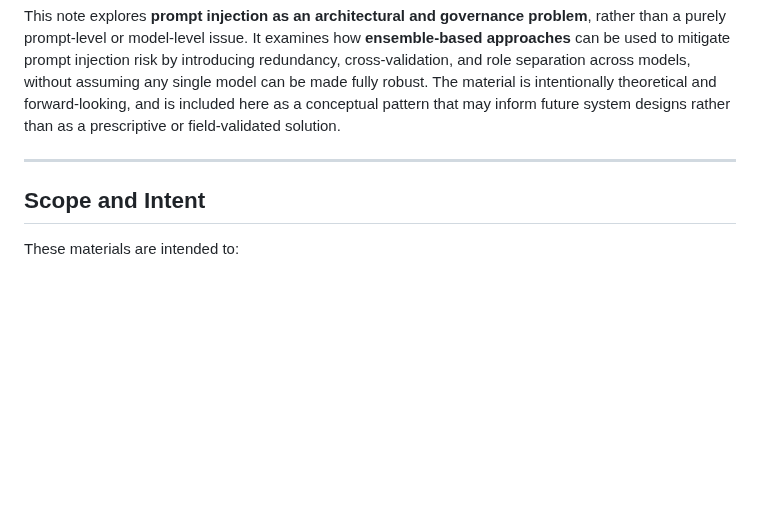
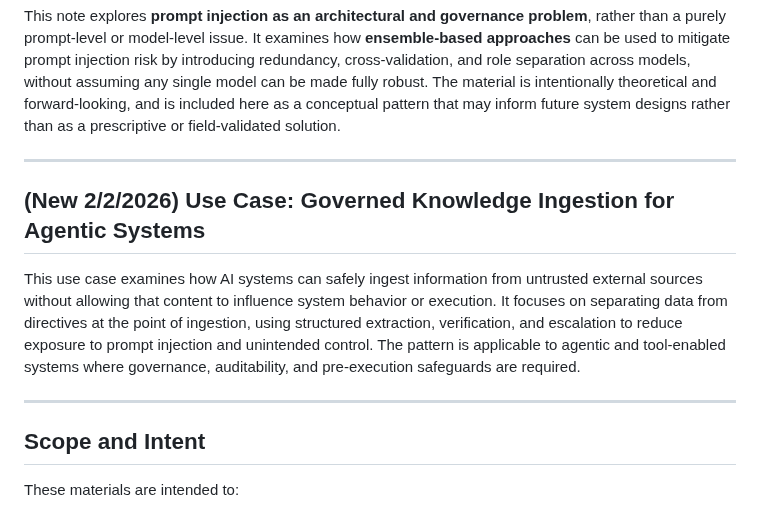
Before and after one commit to peterzan/ILETP, a Markdown page: NEW-MATERIAL/README.md, the part around the change. GitHub-like rendering; blank space fills up the shorter version.

```diff
--- a/NEW-MATERIAL/README.md
+++ b/NEW-MATERIAL/README.md
@@ -49,6 +49,11 @@ This note explores **prompt injection as an architectural and governance problem
 
 ---
 
+## (New 2/2/2026) Use Case: Governed Knowledge Ingestion for Agentic Systems
+
+This use case examines how AI systems can safely ingest information from untrusted external sources without allowing that content to influence system behavior or execution. It focuses on separating data from directives at the point of ingestion, using structured extraction, verification, and escalation to reduce exposure to prompt injection and unintended control. The pattern is applicable to agentic and tool-enabled systems where governance, auditability, and pre-execution safeguards are required.
+
+---
 ## **Scope and Intent**
 
 These materials are intended to:
```
